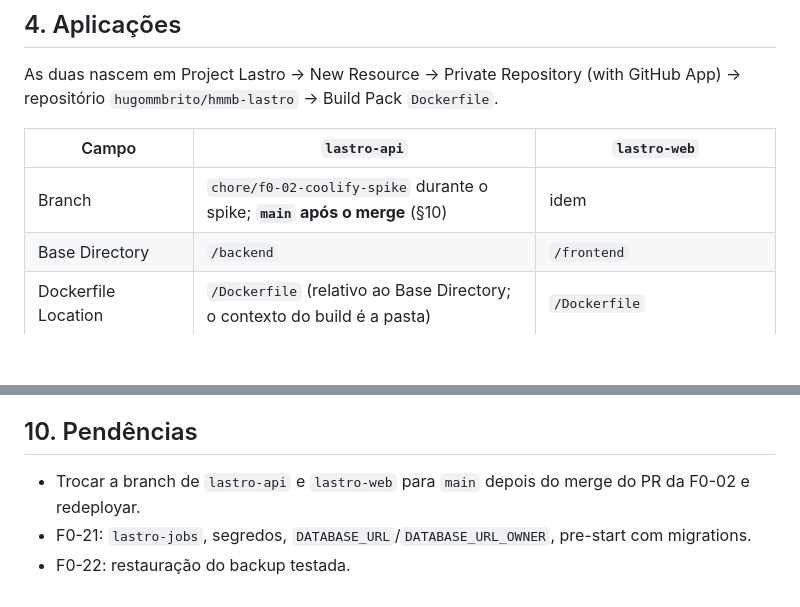
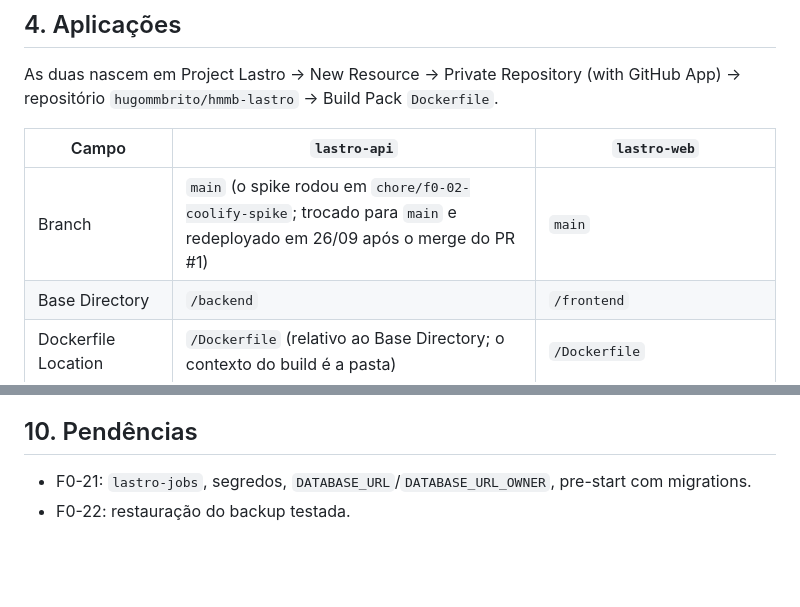
Before and after one commit to hugommbrito/hmmb-lastro, a Markdown page: docs/runbooks/coolify-lastro.md, 2 parts joined by grey strips. Drawn GitHub-style; blank space fills up the shorter version.

Commit message:
docs(runbooks): apps now track main after the F0-02 merge
lastro-api e lastro-web trocados para a branch main e redeployados em
26/09 (imagens no merge commit 50940d2); pendencia removida. Terminal do
painel confirmado funcionando pelo dominio com 6002 fechada.

Co-Authored-By: Claude Fable 5.1 <noreply@anthropic.com>

```diff
--- a/docs/runbooks/coolify-lastro.md
+++ b/docs/runbooks/coolify-lastro.md
@@ -85,7 +85,7 @@ As duas nascem em Project Lastro → New Resource → Private Repository (with G
 
 | Campo | `lastro-api` | `lastro-web` |
 |---|---|---|
-| Branch | `chore/f0-02-coolify-spike` durante o spike; **`main` após o merge** (§10) | idem |
+| Branch | `main` (o spike rodou em `chore/f0-02-coolify-spike`; trocado para `main` e redeployado em 26/09 após o merge do PR #1) | `main` |
 | Base Directory | `/backend` | `/frontend` |
 | Dockerfile Location | `/Dockerfile` (relativo ao Base Directory; o contexto do build é a pasta) | `/Dockerfile` |
 | Ports Exposes | `3000` | `80` |
@@ -184,6 +184,5 @@ Na ordem. Os passos 1 a 4 são do `docs/infra.md` (§4, §7 e §8).
 
 ## 10. Pendências
 
-- Trocar a branch de `lastro-api` e `lastro-web` para `main` depois do merge do PR da F0-02 e redeployar.
 - F0-21: `lastro-jobs`, segredos, `DATABASE_URL`/`DATABASE_URL_OWNER`, pre-start com migrations.
 - F0-22: restauração do backup testada.
```
